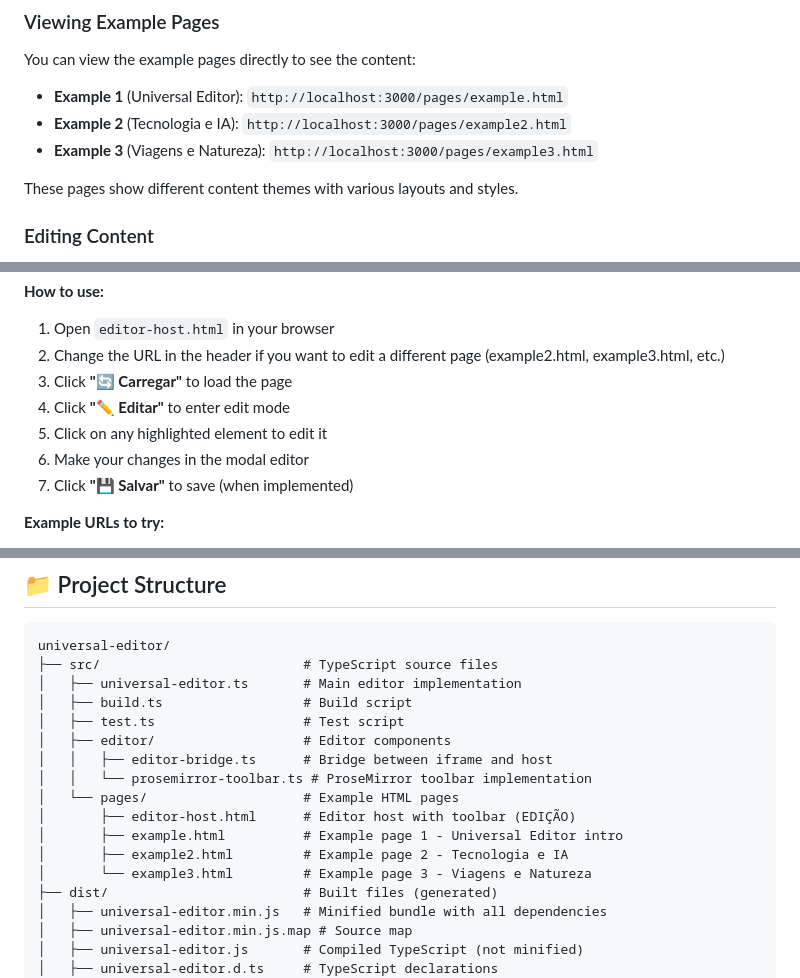
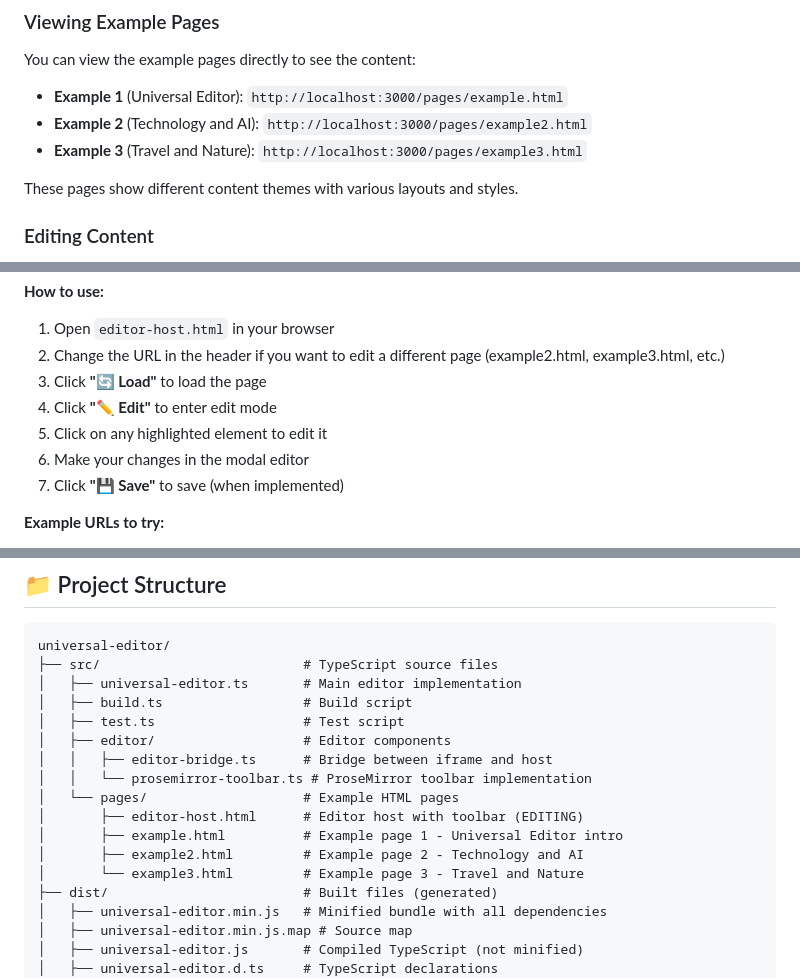
Before and after one commit to alegauss/universal-editor, a Markdown page: README.md, 3 parts joined by grey strips. GitHub-like rendering.

Commit message:
Update README to use English terminology
Replaced Portuguese terms with English equivalents for example page names, button labels, and comments to improve clarity and consistency for English-speaking users.

```diff
--- a/README.md
+++ b/README.md
@@ -98,8 +98,8 @@ This will start a Vite server at `http://localhost:3000`.
 You can view the example pages directly to see the content:
 
 - **Example 1** (Universal Editor): `http://localhost:3000/pages/example.html`
-- **Example 2** (Tecnologia e IA): `http://localhost:3000/pages/example2.html`
-- **Example 3** (Viagens e Natureza): `http://localhost:3000/pages/example3.html`
+- **Example 2** (Technology and AI): `http://localhost:3000/pages/example2.html`
+- **Example 3** (Travel and Nature): `http://localhost:3000/pages/example3.html`
 
 These pages show different content themes with various layouts and styles.
 
@@ -121,11 +121,11 @@ The editor host provides:
 **How to use:**
 1. Open `editor-host.html` in your browser
 2. Change the URL in the header if you want to edit a different page (example2.html, example3.html, etc.)
-3. Click **"🔄 Carregar"** to load the page
-4. Click **"✏️ Editar"** to enter edit mode
+3. Click **"🔄 Load"** to load the page
+4. Click **"✏️ Edit"** to enter edit mode
 5. Click on any highlighted element to edit it
 6. Make your changes in the modal editor
-7. Click **"💾 Salvar"** to save (when implemented)
+7. Click **"💾 Save"** to save (when implemented)
 
 **Example URLs to try:**
 - `http://localhost:3000/pages/example.html` - Original Universal Editor intro
@@ -278,10 +278,10 @@ universal-editor/
 │   │   ├── editor-bridge.ts      # Bridge between iframe and host
 │   │   └── prosemirror-toolbar.ts # ProseMirror toolbar implementation
 │   └── pages/                    # Example HTML pages
-│       ├── editor-host.html      # Editor host with toolbar (EDIÇÃO)
+│       ├── editor-host.html      # Editor host with toolbar (EDITING)
 │       ├── example.html          # Example page 1 - Universal Editor intro
-│       ├── example2.html         # Example page 2 - Tecnologia e IA
-│       └── example3.html         # Example page 3 - Viagens e Natureza
+│       ├── example2.html         # Example page 2 - Technology and AI
+│       └── example3.html         # Example page 3 - Travel and Nature
 ├── dist/                         # Built files (generated)
 │   ├── universal-editor.min.js   # Minified bundle with all dependencies
 │   ├── universal-editor.min.js.map # Source map
```
